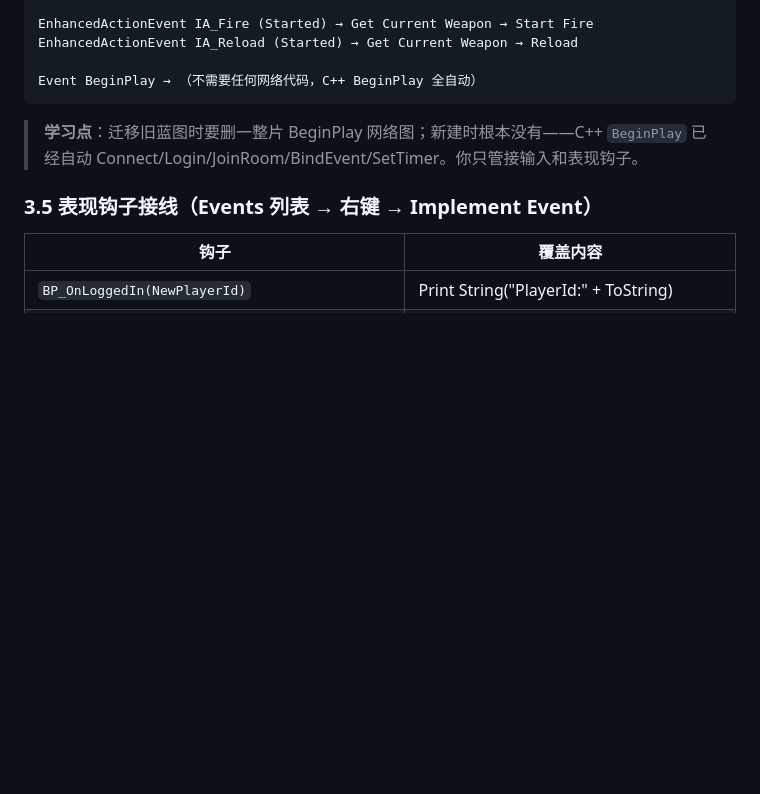
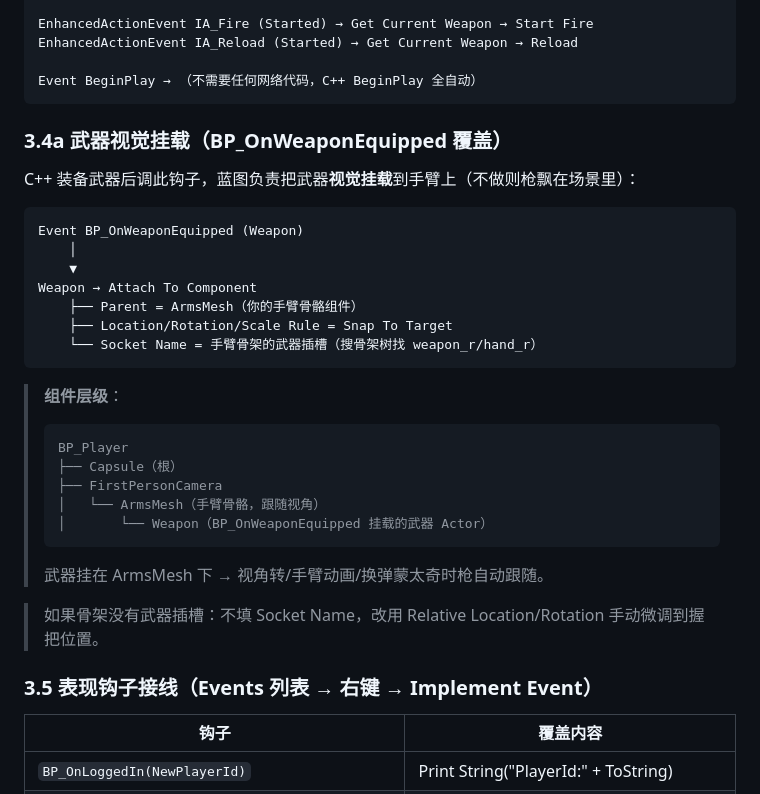
Before and after one commit to x-PiXiu/Sightline, a Markdown page: docs/client/05-蓝图从零搭建手册.md, the part around the change. GitHub-like rendering; blank space fills up the shorter version.

Commit message:
docs(client): 05 手册补 3.4a 武器视觉挂载——BP_OnWeaponEquipped 覆盖步骤+组件层级图+插槽查找方法

````diff
--- a/docs/client/05-蓝图从零搭建手册.md
+++ b/docs/client/05-蓝图从零搭建手册.md
@@ -174,7 +174,31 @@ EnhancedActionEvent IA_Reload (Started) → Get Current Weapon → Reload
 Event BeginPlay → （不需要任何网络代码，C++ BeginPlay 全自动）
 ```
 
-> **学习点**：迁移旧蓝图时要删一整片 BeginPlay 网络图；新建时根本没有——C++ `BeginPlay` 已经自动 Connect/Login/JoinRoom/BindEvent/SetTimer。你只管接输入和表现钩子。
+### 3.4a 武器视觉挂载（BP_OnWeaponEquipped 覆盖）
+
+C++ 装备武器后调此钩子，蓝图负责把武器**视觉挂载**到手臂上（不做则枪飘在场景里）：
+
+```
+Event BP_OnWeaponEquipped (Weapon)
+    │
+    ▼
+Weapon → Attach To Component
+    ├── Parent = ArmsMesh（你的手臂骨骼组件）
+    ├── Location/Rotation/Scale Rule = Snap To Target
+    └── Socket Name = 手臂骨架的武器插槽（搜骨架树找 weapon_r/hand_r）
+```
+
+> **组件层级**：
+> ```
+> BP_Player
+> ├── Capsule（根）
+> ├── FirstPersonCamera
+> │   └── ArmsMesh（手臂骨骼，跟随视角）
+> │       └── Weapon（BP_OnWeaponEquipped 挂载的武器 Actor）
+> ```
+> 武器挂在 ArmsMesh 下 → 视角转/手臂动画/换弹蒙太奇时枪自动跟随。
+
+> 如果骨架没有武器插槽：不填 Socket Name，改用 Relative Location/Rotation 手动微调到握把位置。
 
 ### 3.5 表现钩子接线（Events 列表 → 右键 → Implement Event）
 
````
